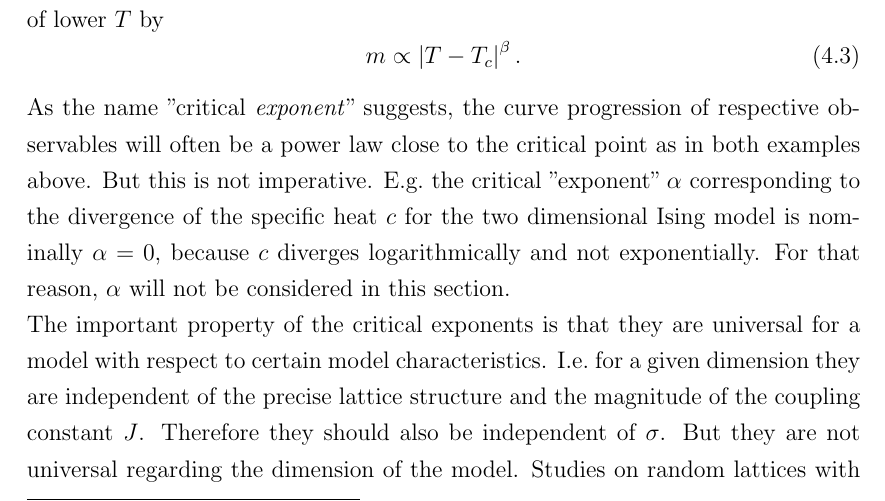
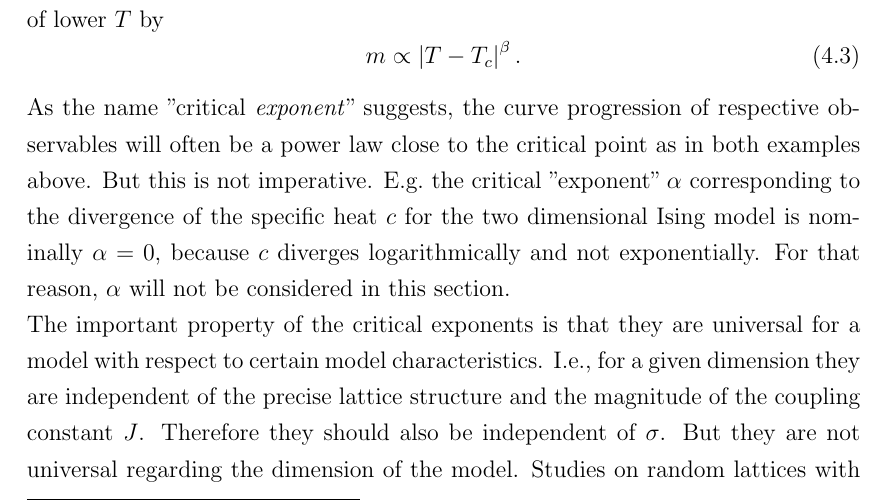
Before and after one commit to surt91/IsingFerromagnet, a LaTeX document (Tex/Ferromagnet.tex, which reads Tex/chapters/results.tex): part of page 23 of 43, cut so that both start at the same text. Compiled offline with pdfLaTeX; an older LaTeX class or package is replaced by its successor.

Commit message:
Komma eingefügt

```diff
--- a/Tex/chapters/results.tex
+++ b/Tex/chapters/results.tex
@@ -227,7 +227,7 @@
     For that reason, \(\alpha\) will not be considered in this section.\\
     The important property of the critical exponents is that they are
     universal for a model with respect to certain model characteristics.
-    I.e.\ for a given dimension they are independent of the precise lattice
+    I.e., for a given dimension they are independent of the precise lattice
     structure and the magnitude of the coupling constant \(J\).
     Therefore they should also be independent of \(\sigma\). But they are
     not universal regarding the dimension of the model.
```
